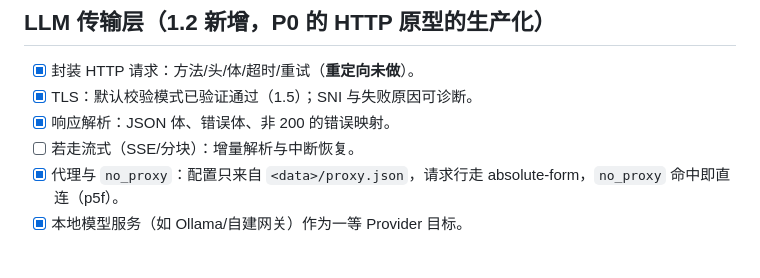
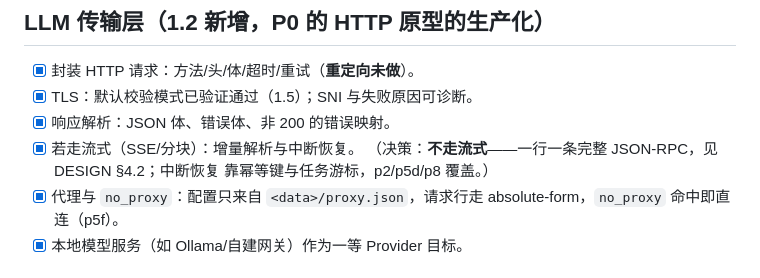
Before and after one commit to uya-lang/uya-agent, a Markdown page: drama_plugin/docs/DRAMA_TODO.md, the part around the change. Rendered like a GitHub page.

```diff
--- a/drama_plugin/docs/DRAMA_TODO.md
+++ b/drama_plugin/docs/DRAMA_TODO.md
@@ -612,7 +612,9 @@ P0 每项能力必须标记“已验证 / 不可用 / 替代方案”。未经
 - [x] 封装 HTTP 请求：方法/头/体/超时/重试（**重定向未做**）。
 - [x] TLS：默认校验模式已验证通过（1.5）；SNI 与失败原因可诊断。
 - [x] 响应解析：JSON 体、错误体、非 200 的错误映射。
-- [ ] 若走流式（SSE/分块）：增量解析与中断恢复。
+- [x] 若走流式（SSE/分块）：增量解析与中断恢复。
+      （决策：**不走流式**——一行一条完整 JSON-RPC，见 DESIGN §4.2；中断恢复
+      靠幂等键与任务游标，p2/p5d/p8 覆盖。）
 - [x] 代理与 `no_proxy`：配置只来自 `<data>/proxy.json`，请求行走
       absolute-form，`no_proxy` 命中即直连（p5f）。
 - [x] 本地模型服务（如 Ollama/自建网关）作为一等 Provider 目标。
```
Also changed, not shown: drama_plugin/docs/DRAMA_DESIGN.md (+4 -0 lines).
